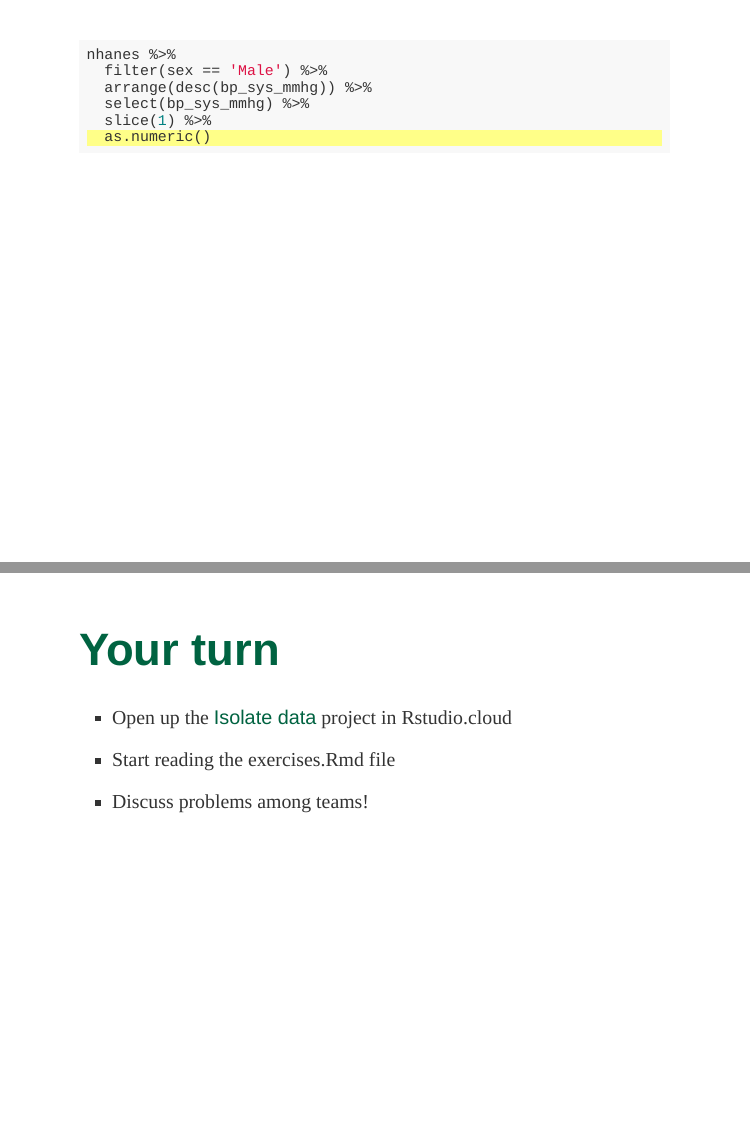
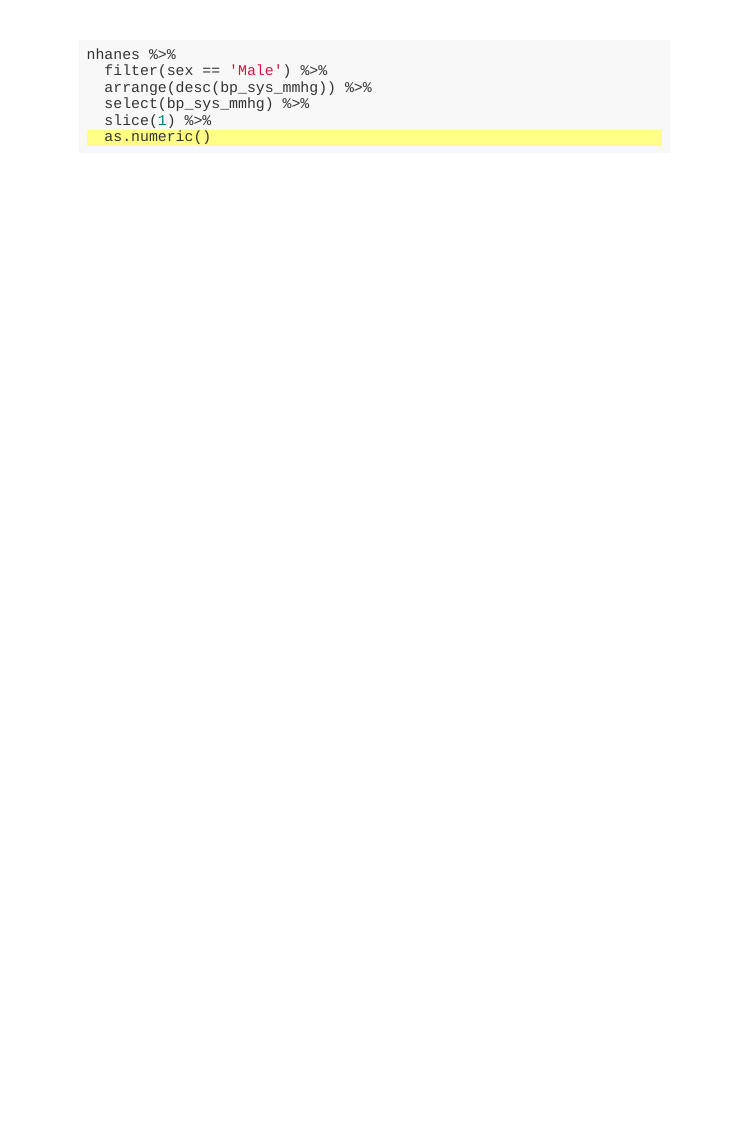
Before and after one commit to UAB-BST-680/Isolating-data, an R Markdown document (index.Rmd): pages 27 and 28 of 28 before the commit and page 27 of 27 after it, the two joined at a grey line. Rendered offline with R 4.5, knitr and Pandoc, with nearby package versions; the code chunks are not run, so their results and figures are left out; the slides are laid out offline by our stand-in for remark.js, each with all of its steps uncovered, in fonts that may differ from those the slides ask for, and without slide numbers, shadows or browser add-ons.

Commit message:
drop last slide

````diff
--- a/index.Rmd
+++ b/index.Rmd
@@ -466,13 +466,3 @@ nhanes %>%
   slice(1) %>%
   as.numeric()
 ```
-
----
-
-# Your turn
-
-- Open up the [Isolate data](https://rstudio.cloud/spaces/15174/project/1096224) project in Rstudio.cloud
-
-- Start reading the exercises.Rmd file
-
-- Discuss problems among teams!
````
Also changed, not shown: index.html.
